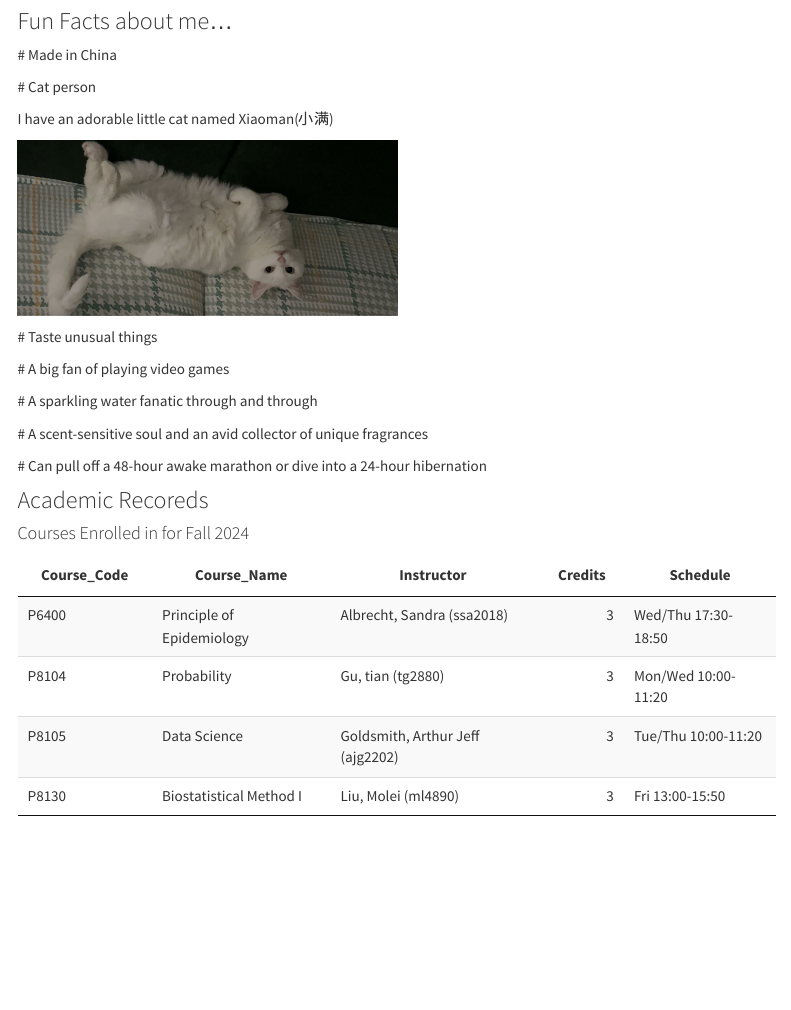
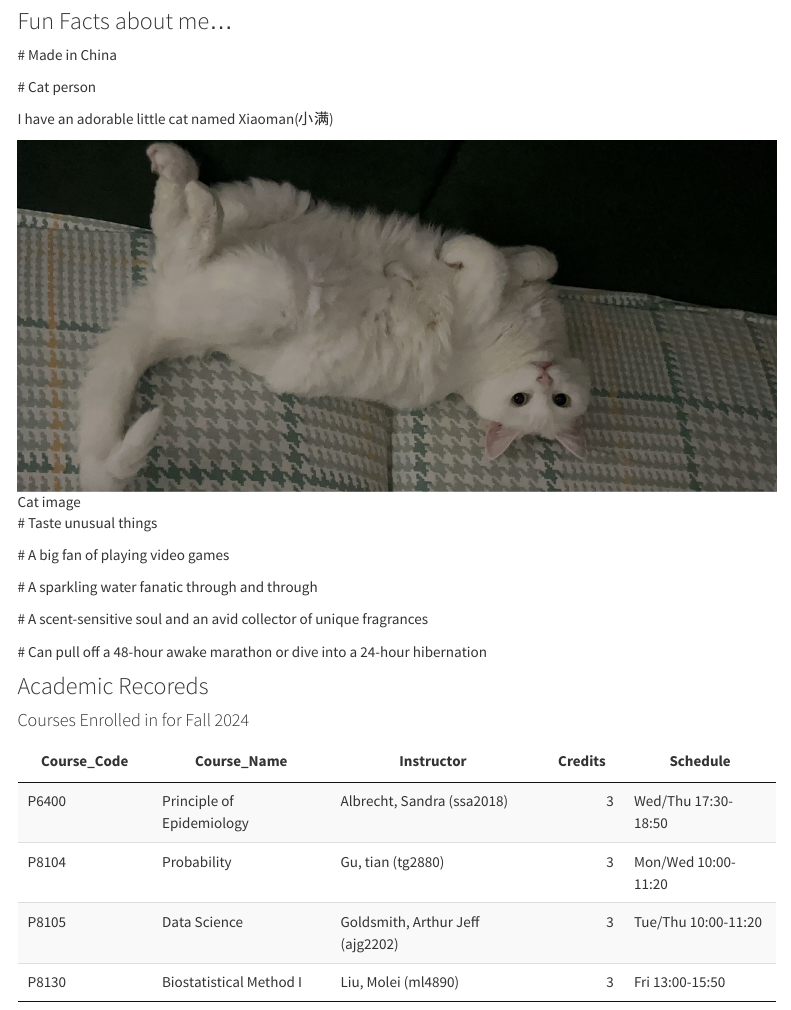
Before and after one commit to sg4489/p8105_hw4_sg4489, an R Markdown document (index.Rmd): the page in a window 1100 px wide, from 770 px down. Rendered offline with R 4.5, knitr and Pandoc, with nearby package versions; menus at the side of the page are left out.

Commit message:
Upedate pic

```diff
--- a/index.Rmd
+++ b/index.Rmd
@@ -30,7 +30,8 @@ If you'd like to learn more about my academic and professional experience, pleas
 
 I have an adorable little cat named Xiaoman(小满)
 
-<img src="files/mycat.jpg" style="width:50%">
+![Cat image](files/mycat.jpg)
+
 
 \# Taste unusual things
 
```
